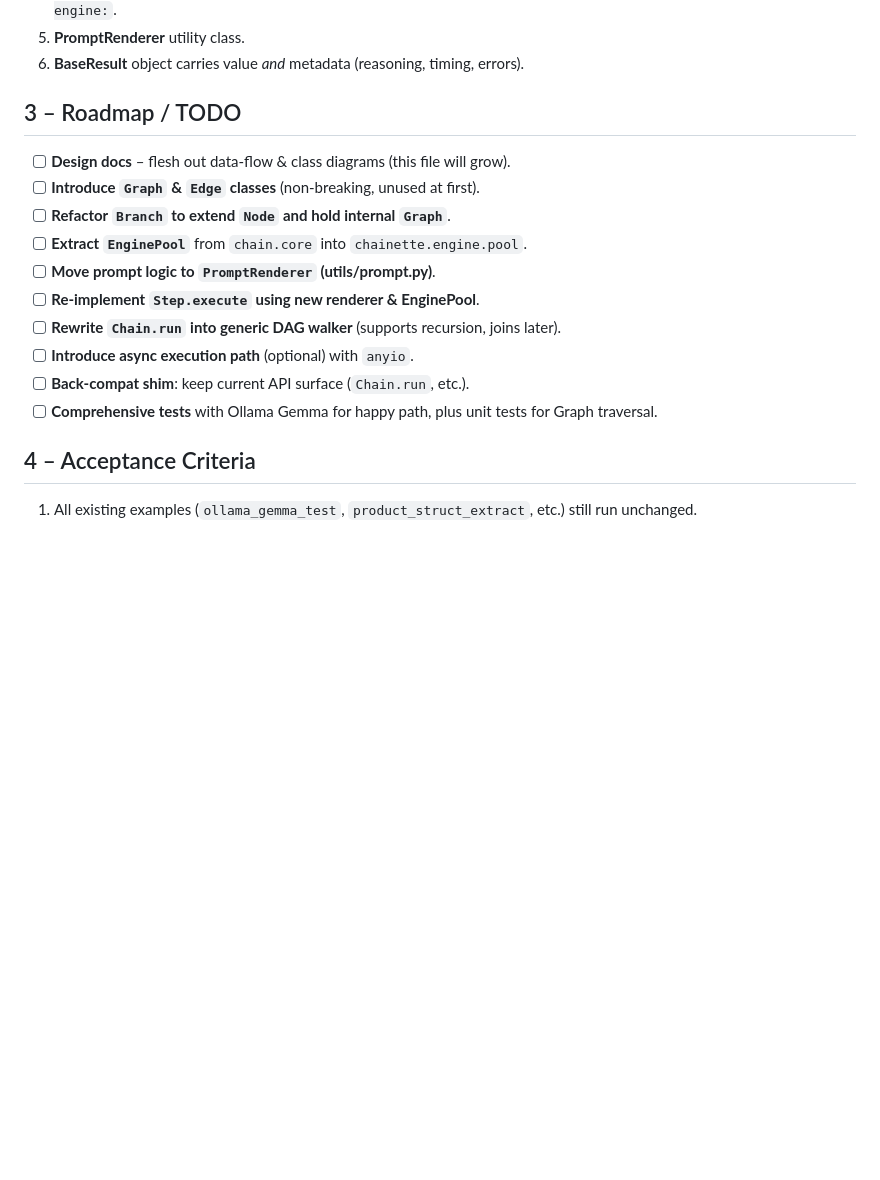
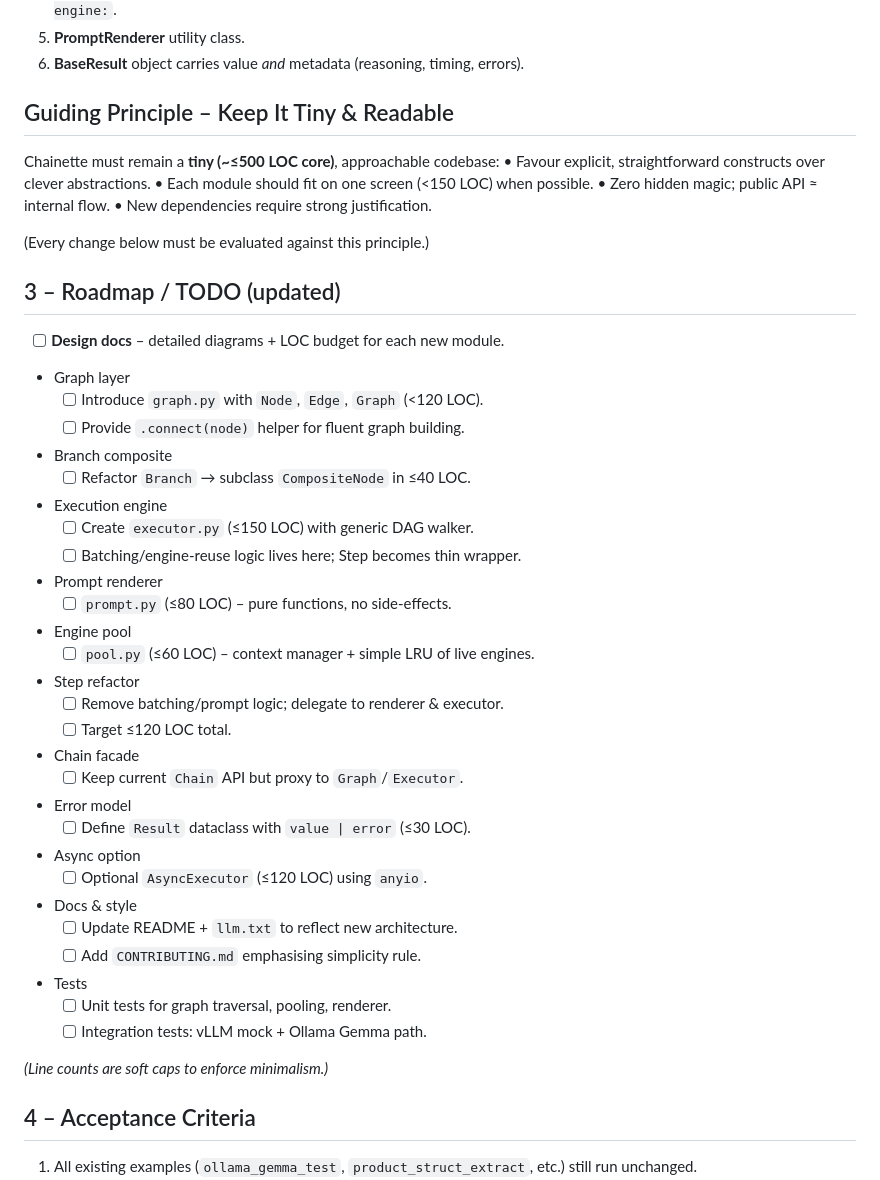
Before and after one commit to Rian-T/chainette, a Markdown page: ELEGANCE_PLAN.md, the part around the change. Rendered like a GitHub page; blank space fills up the shorter version.

Commit message:
Add simplicity principle and expanded minimal-LOC TODO list

```diff
--- a/ELEGANCE_PLAN.md
+++ b/ELEGANCE_PLAN.md
@@ -43,18 +43,48 @@ Key ideas:
 5. **PromptRenderer** utility class.
 6. **BaseResult** object carries value *and* metadata (reasoning, timing, errors).
 
-## 3 – Roadmap / TODO
+## Guiding Principle – Keep It Tiny & Readable
 
-- [ ] **Design docs** – flesh out data-flow & class diagrams (this file will grow).
-- [ ] **Introduce `Graph` & `Edge` classes** (non-breaking, unused at first).
-- [ ] **Refactor `Branch` to extend `Node` and hold internal `Graph`**.
-- [ ] **Extract `EnginePool`** from `chain.core` into `chainette.engine.pool`.
-- [ ] **Move prompt logic to `PromptRenderer` (utils/prompt.py)**.
-- [ ] **Re-implement `Step.execute` using new renderer & EnginePool**.
-- [ ] **Rewrite `Chain.run` into generic DAG walker** (supports recursion, joins later).
-- [ ] **Introduce async execution path** (optional) with `anyio`.
-- [ ] **Back-compat shim**: keep current API surface (`Chain.run`, etc.).
-- [ ] **Comprehensive tests** with Ollama Gemma for happy path, plus unit tests for Graph traversal.
+Chainette must remain a **tiny (~≤500 LOC core)**, approachable codebase:
+• Favour explicit, straightforward constructs over clever abstractions.
+• Each module should fit on one screen (<150 LOC) when possible.
+• Zero hidden magic; public API ≈ internal flow.
+• New dependencies require strong justification.
+
+(Every change below must be evaluated against this principle.)
+
+## 3 – Roadmap / TODO  (updated)
+
+- [ ] **Design docs** – detailed diagrams + LOC budget for each new module.
+- Graph layer
+  - [ ] Introduce `graph.py` with `Node`, `Edge`, `Graph` (<120 LOC).
+  - [ ] Provide `.connect(node)` helper for fluent graph building.
+- Branch composite
+  - [ ] Refactor `Branch` → subclass `CompositeNode` in ≤40 LOC.
+- Execution engine
+  - [ ] Create `executor.py` (≤150 LOC) with generic DAG walker.
+  - [ ] Batching/engine-reuse logic lives here; Step becomes thin wrapper.
+- Prompt renderer
+  - [ ] `prompt.py` (≤80 LOC) – pure functions, no side-effects.
+- Engine pool
+  - [ ] `pool.py` (≤60 LOC) – context manager + simple LRU of live engines.
+- Step refactor
+  - [ ] Remove batching/prompt logic; delegate to renderer & executor.
+  - [ ] Target ≤120 LOC total.
+- Chain facade
+  - [ ] Keep current `Chain` API but proxy to `Graph`/`Executor`.
+- Error model
+  - [ ] Define `Result` dataclass with `value | error` (≤30 LOC).
+- Async option
+  - [ ] Optional `AsyncExecutor` (≤120 LOC) using `anyio`.
+- Docs & style
+  - [ ] Update README + `llm.txt` to reflect new architecture.
+  - [ ] Add `CONTRIBUTING.md` emphasising simplicity rule.
+- Tests
+  - [ ] Unit tests for graph traversal, pooling, renderer.
+  - [ ] Integration tests: vLLM mock + Ollama Gemma path.
+
+*(Line counts are soft caps to enforce minimalism.)*
 
 ## 4 – Acceptance Criteria
 1. All existing examples (`ollama_gemma_test`, `product_struct_extract`, etc.) still run unchanged.
```
